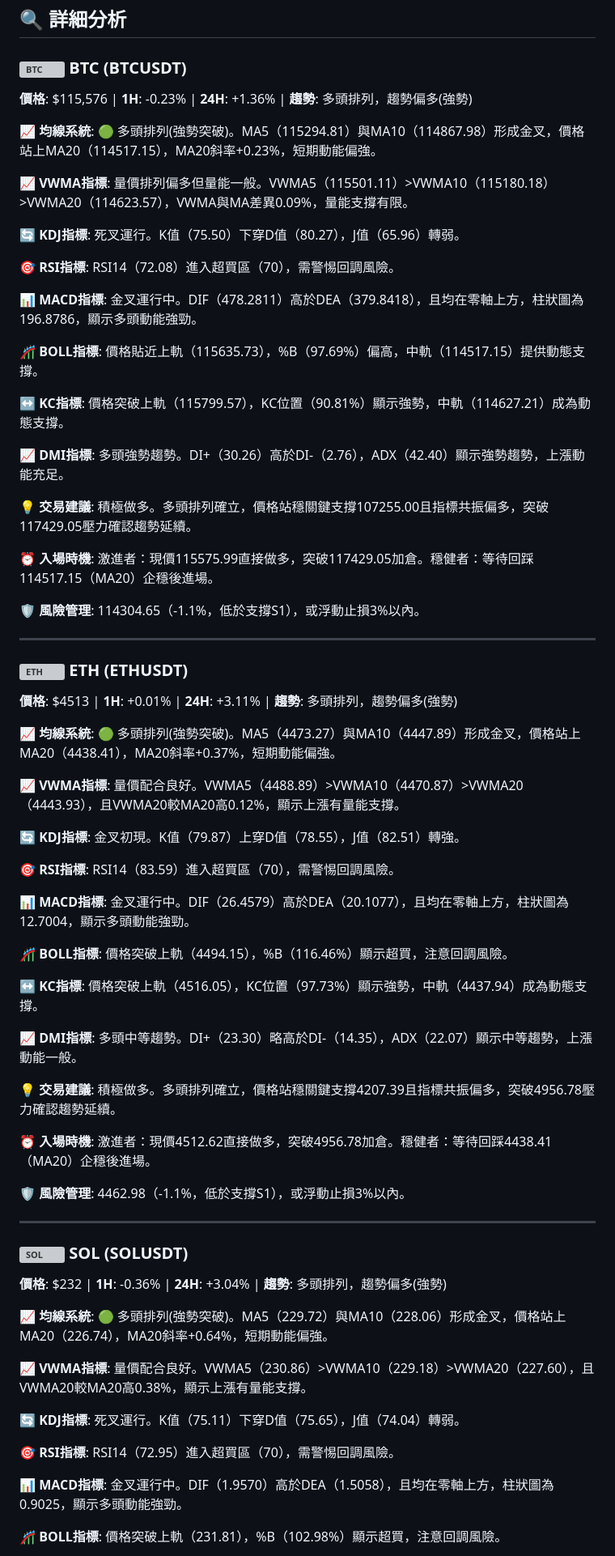
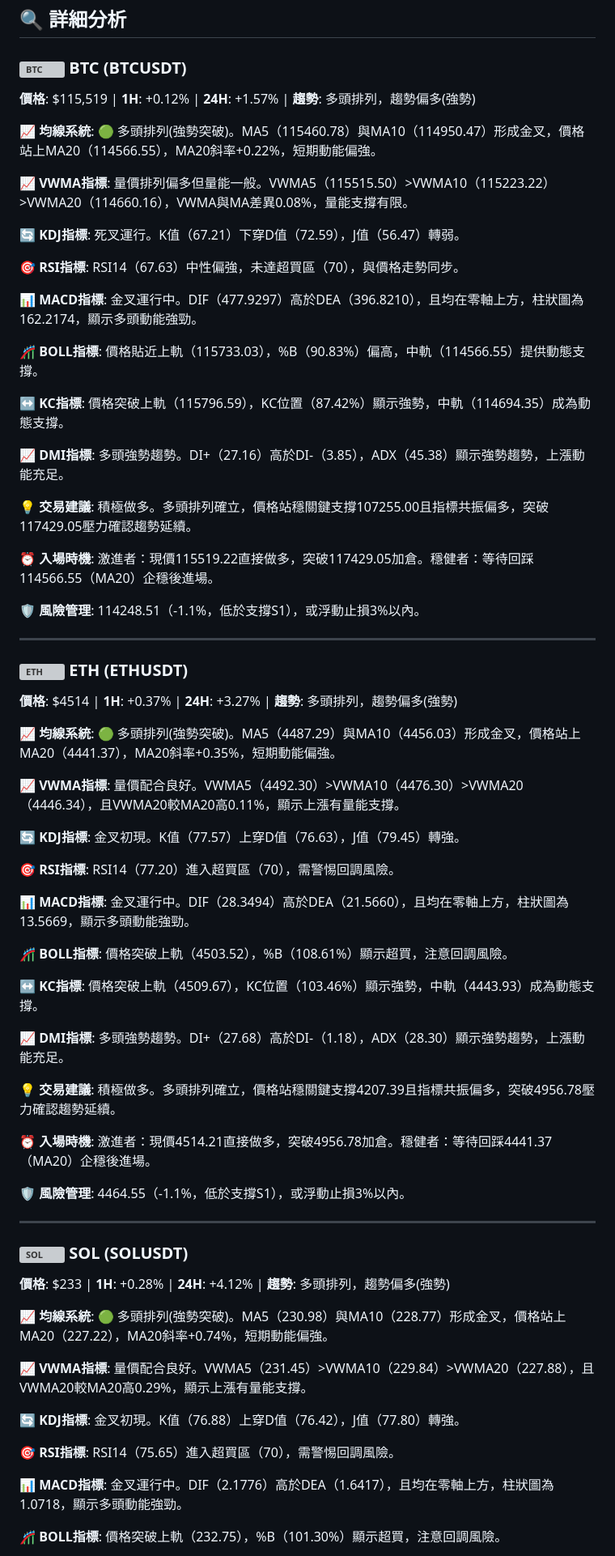
Before and after one commit to JacobHsu/py-binance-api, a Markdown page: README.md, the part around one of its changes. Shown at 81% size. Drawn GitHub-style; grey boxes are pictures that could not be loaded.

```diff
--- a/README.md
+++ b/README.md
@@ -23,73 +23,73 @@
 
 ### <img src="https://s3-symbol-logo.tradingview.com/crypto/XTVCBTC--big.svg" width="16" height="16" alt="BTC"> **BTC** (BTCUSDT)
 
-**價格**: $115,576 | **1H**: -0.23% | **24H**: +1.36% | **趨勢**: 多頭排列，趨勢偏多(強勢)
+**價格**: $115,519 | **1H**: +0.12% | **24H**: +1.57% | **趨勢**: 多頭排列，趨勢偏多(強勢)
 
-**📈 均線系統**: 🟢 多頭排列(強勢突破)。MA5（115294.81）與MA10（114867.98）形成金叉，價格站上MA20（114517.15），MA20斜率+0.23%，短期動能偏強。
+**📈 均線系統**: 🟢 多頭排列(強勢突破)。MA5（115460.78）與MA10（114950.47）形成金叉，價格站上MA20（114566.55），MA20斜率+0.22%，短期動能偏強。
 
-**📈 VWMA指標**: 量價排列偏多但量能一般。VWMA5（115501.11）>VWMA10（115180.18）>VWMA20（114623.57），VWMA與MA差異0.09%，量能支撐有限。
+**📈 VWMA指標**: 量價排列偏多但量能一般。VWMA5（115515.50）>VWMA10（115223.22）>VWMA20（114660.16），VWMA與MA差異0.08%，量能支撐有限。
 
-**🔄 KDJ指標**: 死叉運行。K值（75.50）下穿D值（80.27），J值（65.96）轉弱。
+**🔄 KDJ指標**: 死叉運行。K值（67.21）下穿D值（72.59），J值（56.47）轉弱。
 
-**🎯 RSI指標**: RSI14（72.08）進入超買區（70），需警惕回調風險。
+**🎯 RSI指標**: RSI14（67.63）中性偏強，未達超買區（70），與價格走勢同步。
 
-**📊 MACD指標**: 金叉運行中。DIF（478.2811）高於DEA（379.8418），且均在零軸上方，柱狀圖為196.8786，顯示多頭動能強勁。
+**📊 MACD指標**: 金叉運行中。DIF（477.9297）高於DEA（396.8210），且均在零軸上方，柱狀圖為162.2174，顯示多頭動能強勁。
 
-**🎢 BOLL指標**: 價格貼近上軌（115635.73），%B（97.69%）偏高，中軌（114517.15）提供動態支撐。
+**🎢 BOLL指標**: 價格貼近上軌（115733.03），%B（90.83%）偏高，中軌（114566.55）提供動態支撐。
 
-**↔️ KC指標**: 價格突破上軌（115799.57），KC位置（90.81%）顯示強勢，中軌（114627.21）成為動態支撐。
+**↔️ KC指標**: 價格突破上軌（115796.59），KC位置（87.42%）顯示強勢，中軌（114694.35）成為動態支撐。
 
-**📈 DMI指標**: 多頭強勢趨勢。DI+（30.26）高於DI-（2.76），ADX（42.40）顯示強勢趨勢，上漲動能充足。
+**📈 DMI指標**: 多頭強勢趨勢。DI+（27.16）高於DI-（3.85），ADX（45.38）顯示強勢趨勢，上漲動能充足。
 
 **💡 交易建議**: 積極做多。多頭排列確立，價格站穩關鍵支撐107255.00且指標共振偏多，突破117429.05壓力確認趨勢延續。
 
-**⏰ 入場時機**: 激進者：現價115575.99直接做多，突破117429.05加倉。穩健者：等待回踩114517.15（MA20）企穩後進場。
+**⏰ 入場時機**: 激進者：現價115519.22直接做多，突破117429.05加倉。穩健者：等待回踩114566.55（MA20）企穩後進場。
 
-**🛡️ 風險管理**: 114304.65（-1.1%，低於支撐S1），或浮動止損3%以內。
+**🛡️ 風險管理**: 114248.51（-1.1%，低於支撐S1），或浮動止損3%以內。
 
 ---
 
 ### <img src="https://s3-symbol-logo.tradingview.com/crypto/XTVCETH--big.svg" width="16" height="16" alt="ETH"> **ETH** (ETHUSDT)
 
-**價格**: $4513 | **1H**: +0.01% | **24H**: +3.11% | **趨勢**: 多頭排列，趨勢偏多(強勢)
+**價格**: $4514 | **1H**: +0.37% | **24H**: +3.27% | **趨勢**: 多頭排列，趨勢偏多(強勢)
 
-**📈 均線系統**: 🟢 多頭排列(強勢突破)。MA5（4473.27）與MA10（4447.89）形成金叉，價格站上MA20（4438.41），MA20斜率+0.37%，短期動能偏強。
+**📈 均線系統**: 🟢 多頭排列(強勢突破)。MA5（4487.29）與MA10（4456.03）形成金叉，價格站上MA20（4441.37），MA20斜率+0.35%，短期動能偏強。
 
-**📈 VWMA指標**: 量價配合良好。VWMA5（4488.89）>VWMA10（4470.87）>VWMA20（4443.93），且VWMA20較MA20高0.12%，顯示上漲有量能支撐。
+**📈 VWMA指標**: 量價配合良好。VWMA5（4492.30）>VWMA10（4476.30）>VWMA20（4446.34），且VWMA20較MA20高0.11%，顯示上漲有量能支撐。
 
-**🔄 KDJ指標**: 金叉初現。K值（79.87）上穿D值（78.55），J值（82.51）轉強。
+**🔄 KDJ指標**: 金叉初現。K值（77.57）上穿D值（76.63），J值（79.45）轉強。
 
-**🎯 RSI指標**: RSI14（83.59）進入超買區（70），需警惕回調風險。
+**🎯 RSI指標**: RSI14（77.20）進入超買區（70），需警惕回調風險。
 
-**📊 MACD指標**: 金叉運行中。DIF（26.4579）高於DEA（20.1077），且均在零軸上方，柱狀圖為12.7004，顯示多頭動能強勁。
+**📊 MACD指標**: 金叉運行中。DIF（28.3494）高於DEA（21.5660），且均在零軸上方，柱狀圖為13.5669，顯示多頭動能強勁。
 
-**🎢 BOLL指標**: 價格突破上軌（4494.15），%B（116.46%）顯示超買，注意回調風險。
+**🎢 BOLL指標**: 價格突破上軌（4503.52），%B（108.61%）顯示超買，注意回調風險。
 
-**↔️ KC指標**: 價格突破上軌（4516.05），KC位置（97.73%）顯示強勢，中軌（4437.94）成為動態支撐。
+**↔️ KC指標**: 價格突破上軌（4509.67），KC位置（103.46%）顯示強勢，中軌（4443.93）成為動態支撐。
 
-**📈 DMI指標**: 多頭中等趨勢。DI+（23.30）略高於DI-（14.35），ADX（22.07）顯示中等趨勢，上漲動能一般。
+**📈 DMI指標**: 多頭強勢趨勢。DI+（27.68）高於DI-（1.18），ADX（28.30）顯示強勢趨勢，上漲動能充足。
 
 **💡 交易建議**: 積極做多。多頭排列確立，價格站穩關鍵支撐4207.39且指標共振偏多，突破4956.78壓力確認趨勢延續。
 
-**⏰ 入場時機**: 激進者：現價4512.62直接做多，突破4956.78加倉。穩健者：等待回踩4438.41（MA20）企穩後進場。
+**⏰ 入場時機**: 激進者：現價4514.21直接做多，突破4956.78加倉。穩健者：等待回踩4441.37（MA20）企穩後進場。
 
-**🛡️ 風險管理**: 4462.98（-1.1%，低於支撐S1），或浮動止損3%以內。
+**🛡️ 風險管理**: 4464.55（-1.1%，低於支撐S1），或浮動止損3%以內。
 
 ---
 
 ### <img src="https://s3-symbol-logo.tradingview.com/crypto/XTVCSOL--big.svg" width="16" height="16" alt="SOL"> **SOL** (SOLUSDT)
 
-**價格**: $232 | **1H**: -0.36% | **24H**: +3.04% | **趨勢**: 多頭排列，趨勢偏多(強勢)
+**價格**: $233 | **1H**: +0.28% | **24H**: +4.12% | **趨勢**: 多頭排列，趨勢偏多(強勢)
 
-**📈 均線系統**: 🟢 多頭排列(強勢突破)。MA5（229.72）與MA10（228.06）形成金叉，價格站上MA20（226.74），MA20斜率+0.64%，短期動能偏強。
+**📈 均線系統**: 🟢 多頭排列(強勢突破)。MA5（230.98）與MA10（228.77）形成金叉，價格站上MA20（227.22），MA20斜率+0.74%，短期動能偏強。
 
-**📈 VWMA指標**: 量價配合良好。VWMA5（230.86）>VWMA10（229.18）>VWMA20（227.60），且VWMA20較MA20高0.38%，顯示上漲有量能支撐。
+**📈 VWMA指標**: 量價配合良好。VWMA5（231.45）>VWMA10（229.84）>VWMA20（227.88），且VWMA20較MA20高0.29%，顯示上漲有量能支撐。
 
-**🔄 KDJ指標**: 死叉運行。K值（75.11）下穿D值（75.65），J值（74.04）轉弱。
+**🔄 KDJ指標**: 金叉初現。K值（76.88）上穿D值（76.42），J值（77.80）轉強。
 
-**🎯 RSI指標**: RSI14（72.95）進入超買區（70），需警惕回調風險。
+**🎯 RSI指標**: RSI14（75.65）進入超買區（70），需警惕回調風險。
 
-**📊 MACD指標**: 金叉運行中。DIF（1.9570）高於DEA（1.5058），且均在零軸上方，柱狀圖為0.9025，顯示多頭動能強勁。
+**📊 MACD指標**: 金叉運行中。DIF（2.1776）高於DEA（1.6417），且均在零軸上方，柱狀圖為1.0718，顯示多頭動能強勁。
 
-**🎢 BOLL指標**: 價格突破上軌（231.81），%B（102.98%）顯示超買，注意回調風險。
+**🎢 BOLL指標**: 價格突破上軌（232.75），%B（101.30%）顯示超買，注意回調風險。
 
```
Also changed, not shown: other parts of README.md (+45 -45 lines).
